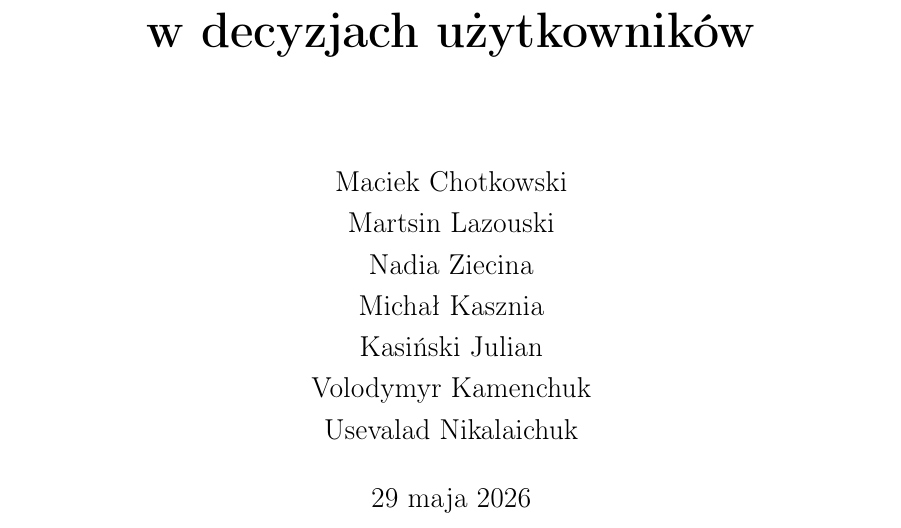
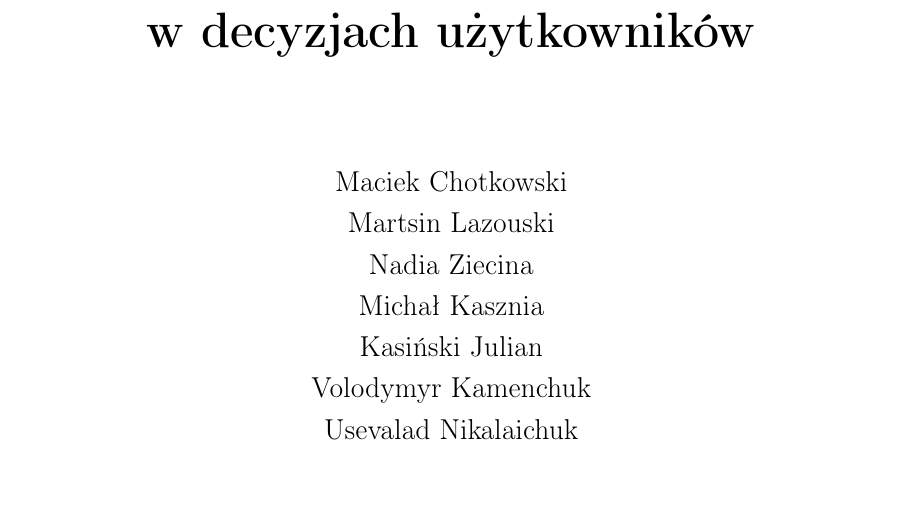
Before and after one commit to ML642/PTI, a LaTeX document (raport_5/raport5.tex): part of page 1 of 14, cut so that both start at the same text. Compiled offline with pdfLaTeX.

Commit message:
usunąłem datę

```diff
--- a/raport_5/raport5.tex
+++ b/raport_5/raport5.tex
@@ -37,7 +37,7 @@ Maciek Chotkowski \\ Martsin Lazouski \\ Nadia Ziecina \\
 Michał Kasznia \\ Kasiński Julian \\ Volodymyr Kamenchuk \\ Usevalad Nikalaichuk
 }
 
-\date{29 maja 2026}
+\date{}
 
 \begin{document}
 
```
